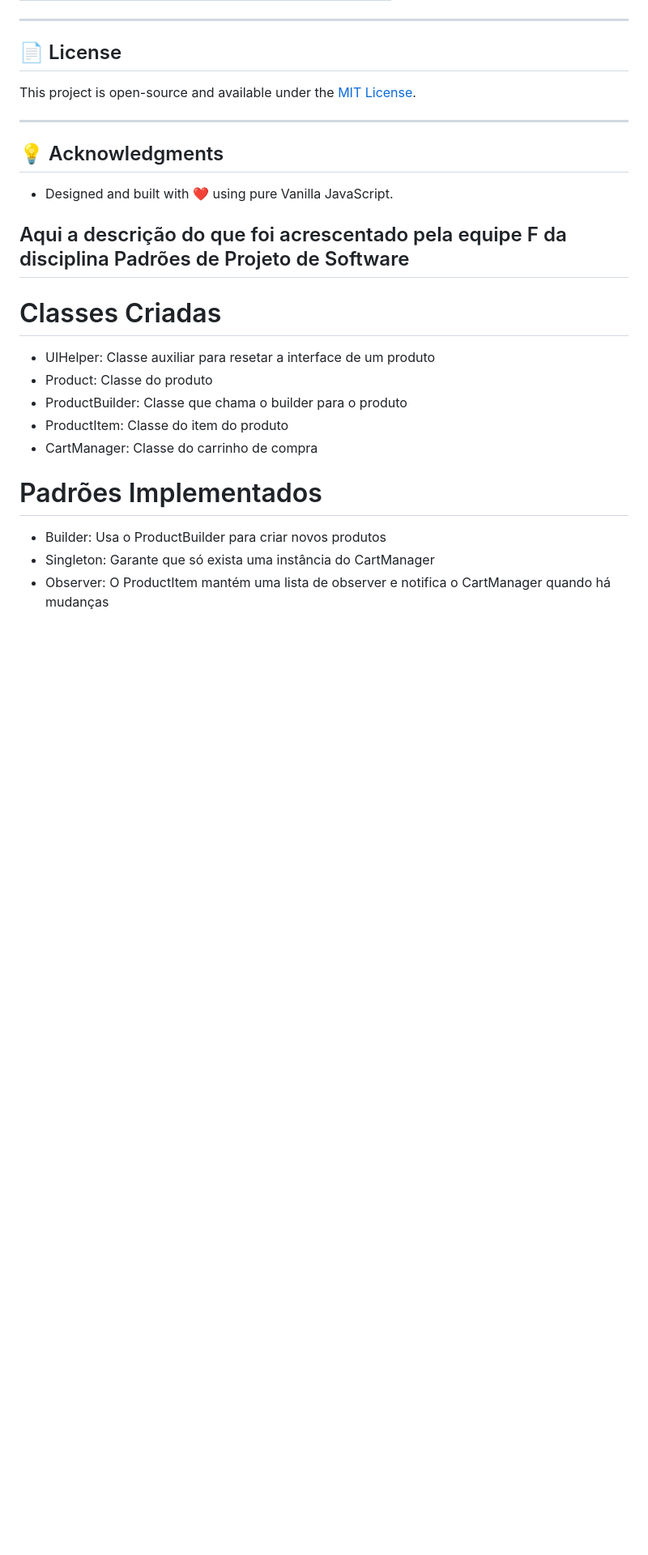
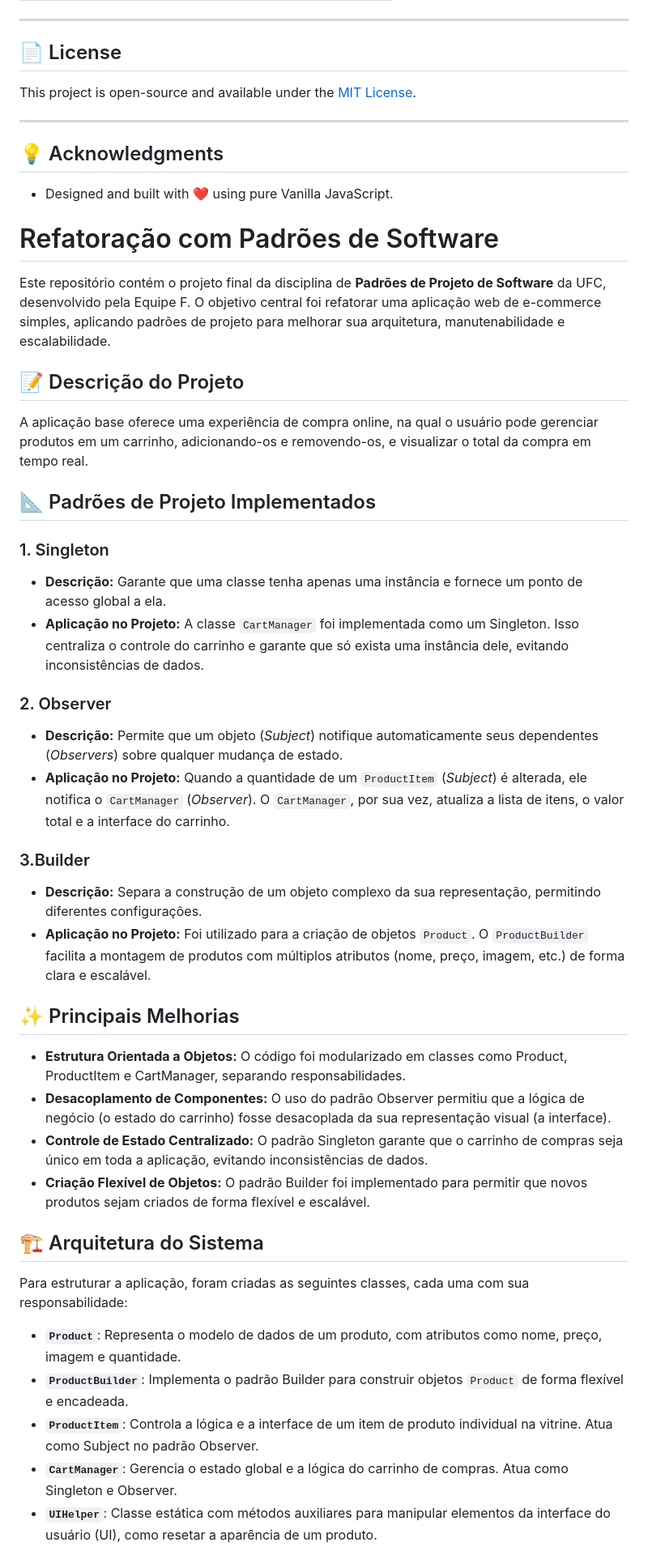
Before and after one commit to DaviRisco/Entrega-Final-Padroes-de-Projeto-de-Software-UFC, a Markdown page: Shopping-Cart_padrao/README.md, the part around the change printed below. Shown: that part at 81% size. GitHub-like rendering; blank space fills up the shorter version.

Commit message:
Update README.md
Atualiza o README

```diff
--- a/Shopping-Cart_padrao/README.md
+++ b/Shopping-Cart_padrao/README.md
@@ -84,16 +84,37 @@ This project is open-source and available under the [MIT License](./LICENSE).
 - Designed and built with ❤️ using pure Vanilla JavaScript.
 
 
-## Aqui a descrição do que foi acrescentado pela equipe F da disciplina Padrões de Projeto de Software
+# Refatoração com Padrões de Software
+Este repositório contém o projeto final da disciplina de **Padrões de Projeto de Software** da UFC, desenvolvido pela Equipe F. O objetivo central foi refatorar uma aplicação web de e-commerce simples, aplicando padrões de projeto para melhorar sua arquitetura, manutenabilidade e escalabilidade.
 
-# Classes Criadas
-- UIHelper: Classe auxiliar para resetar a interface de um produto
-- Product: Classe do produto
-- ProductBuilder: Classe que chama o builder para o produto
-- ProductItem: Classe do item do produto
-- CartManager: Classe do carrinho de compra
+## 📝 Descrição do Projeto
+A aplicação base oferece uma experiência de compra online, na qual o usuário pode gerenciar produtos em um carrinho, adicionando-os e removendo-os, e visualizar o total da compra em tempo real.
 
-# Padrões Implementados
-- Builder: Usa o ProductBuilder para criar novos produtos
-- Singleton: Garante que só exista uma instância do CartManager
-- Observer: O ProductItem mantém uma lista de observer e notifica o CartManager quando há mudanças
+## 📐 Padrões de Projeto Implementados
+
+### 1. Singleton
+- **Descrição:** Garante que uma classe tenha apenas uma instância e fornece um ponto de acesso global a ela.
+- **Aplicação no Projeto:** A classe `CartManager` foi implementada como um Singleton. Isso centraliza o controle do carrinho e garante que só exista uma instância dele, evitando inconsistências de dados.
+
+### 2. Observer
+- **Descrição:** Permite que um objeto (*Subject*) notifique automaticamente seus dependentes (*Observers*) sobre qualquer mudança de estado.
+- **Aplicação no Projeto:** Quando a quantidade de um `ProductItem` (*Subject*) é alterada, ele notifica o `CartManager` (*Observer*). O `CartManager`, por sua vez, atualiza a lista de itens, o valor total e a interface do carrinho.
+
+### 3.Builder
+- **Descrição:** Separa a construção de um objeto complexo da sua representação, permitindo diferentes configurações.
+- **Aplicação no Projeto:** Foi utilizado para a criação de objetos `Product`. O `ProductBuilder` facilita a montagem de produtos com múltiplos atributos (nome, preço, imagem, etc.) de forma clara e escalável.
+
+## ✨ Principais Melhorias
+- **Estrutura Orientada a Objetos:** O código foi modularizado em classes como Product, ProductItem e CartManager, separando responsabilidades.
+- **Desacoplamento de Componentes:** O uso do padrão Observer permitiu que a lógica de negócio (o estado do carrinho) fosse desacoplada da sua representação visual (a interface).
+- **Controle de Estado Centralizado:** O padrão Singleton garante que o carrinho de compras seja único em toda a aplicação, evitando inconsistências de dados.
+- **Criação Flexível de Objetos:** O padrão Builder foi implementado para permitir que novos produtos sejam criados de forma flexível e escalável.
+
+## 🏗️ Arquitetura do Sistema
+Para estruturar a aplicação, foram criadas as seguintes classes, cada uma com sua responsabilidade:
+- **`Product`**: Representa o modelo de dados de um produto, com atributos como nome, preço, imagem e quantidade.
+- **`ProductBuilder`**: Implementa o padrão Builder para construir objetos `Product` de forma flexível e encadeada.
+- **`ProductItem`**: Controla a lógica e a interface de um item de produto individual na vitrine. Atua como Subject no padrão Observer.
+- **`CartManager`**: Gerencia o estado global e a lógica do carrinho de compras. Atua como Singleton e Observer.
+- **`UIHelper`**: Classe estática com métodos auxiliares para manipular elementos da interface do usuário (UI), como resetar a aparência de um produto.
+
```
Also changed, not shown: other parts of Shopping-Cart_padrao/README.md (+23 -1 lines).
